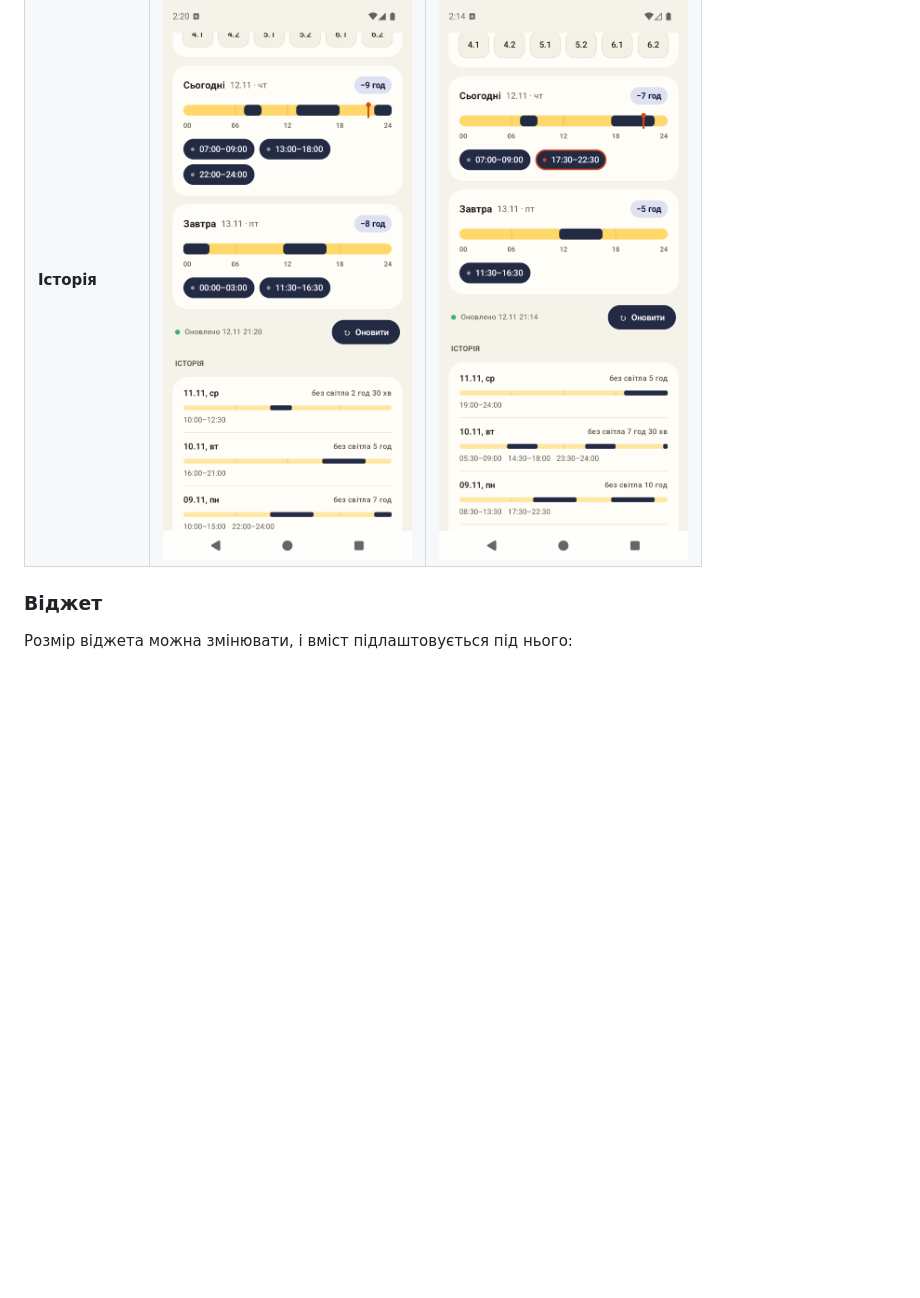
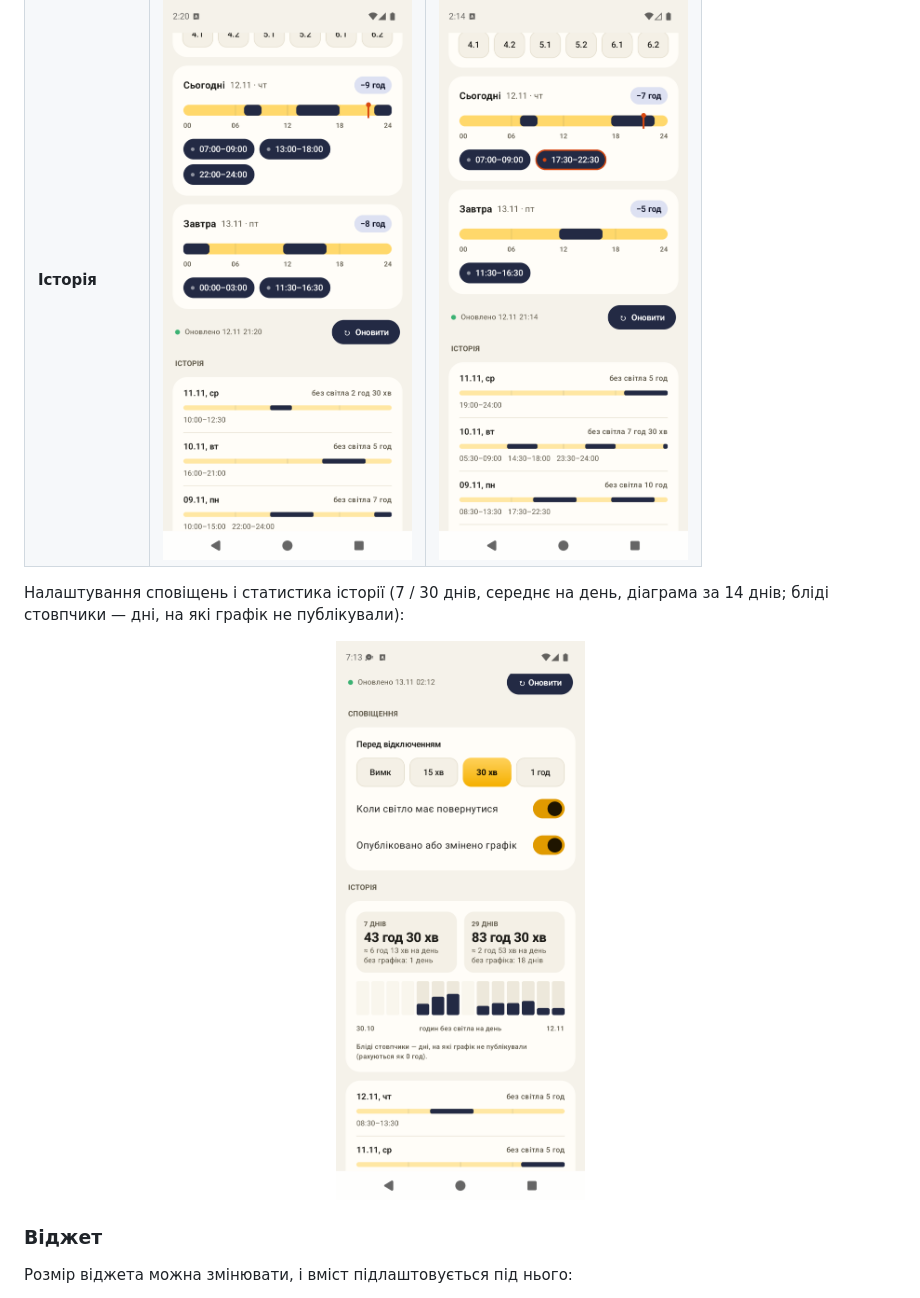
Before and after one commit to iridiscenthummingbird/echecker, a Markdown page: README.md, the part around one of its changes. Rendered like a GitHub page; pictures changed too: docs/screenshots/app_notifications_stats.png (added); blank space fills up the shorter version.

```diff
--- a/README.md
+++ b/README.md
@@ -160,6 +165,11 @@ needs an English counterpart in `values-en/strings.xml` — a test checks it.
 | **Застосунок** | <img src="docs/screenshots/app_on.png" width="260"> | <img src="docs/screenshots/app_off.png" width="260"> |
 | **Історія** | <img src="docs/screenshots/app_history_on.png" width="260"> | <img src="docs/screenshots/app_history_off.png" width="260"> |
 
+Налаштування сповіщень і статистика історії (7 / 30 днів, середнє на день, діаграма за 14 днів; бліді стовпчики —
+дні, на які графік не публікували):
+
+<p align="center"><img src="docs/screenshots/app_notifications_stats.png" width="260" alt="Налаштування сповіщень і статистика"></p>
+
 ### Віджет
 
 Розмір віджета можна змінювати, і вміст підлаштовується під нього:
```
Also changed, not shown: other parts of README.md (+5 -0 lines).
